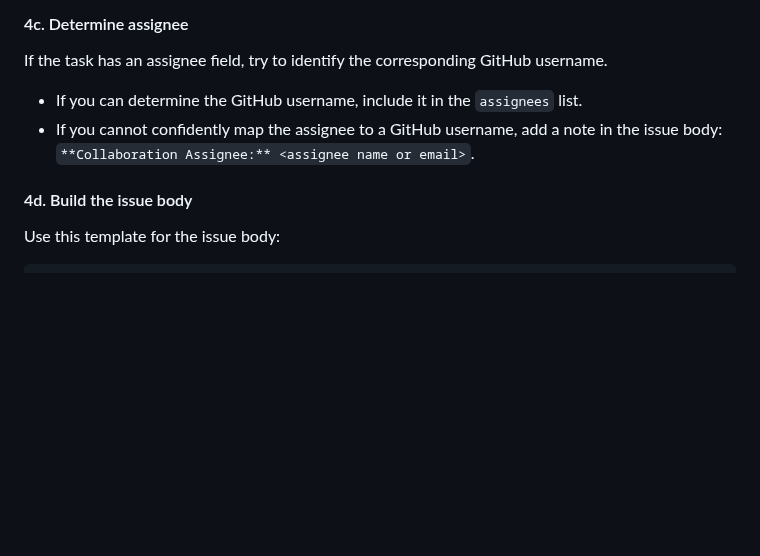
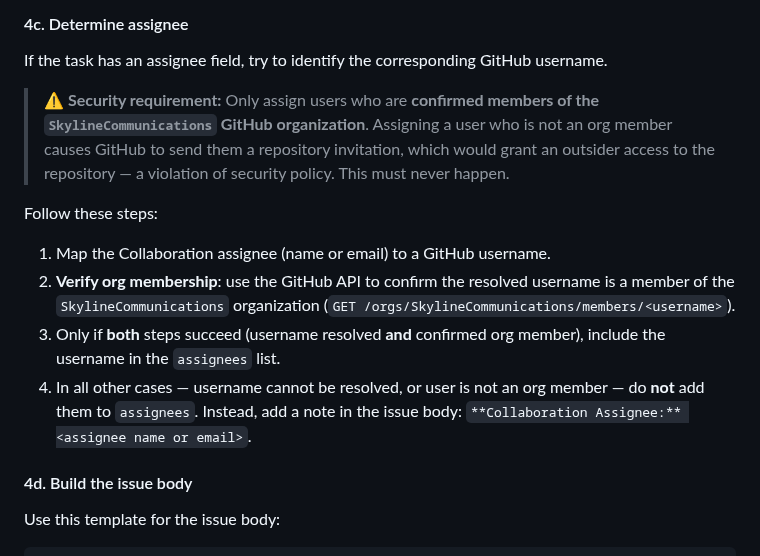
Before and after one commit to SkylineCommunications/_ReusableAgenticWorkflows, a Markdown page: workflows/sync-collaboration-tasks.md, the part around the change. Drawn GitHub-style; blank space fills up the shorter version.

Commit message:
security: restrict issue assignment to Skyline Communications org members only
Agent-Logs-Url: https://github.com/SkylineCommunications/_ReusableAgenticWorkflows/sessions/9f3e1125-e08b-4027-a040-715b782ccb15

Co-authored-by: maurodruwel-skyline <175942555+maurodruwel-skyline@users.noreply.github.com>

```diff
--- a/workflows/sync-collaboration-tasks.md
+++ b/workflows/sync-collaboration-tasks.md
@@ -139,9 +139,23 @@ applying it to the issue. Do not skip labels — always ensure they exist before
 #### 4c. Determine assignee
 
 If the task has an assignee field, try to identify the corresponding GitHub username.
-- If you can determine the GitHub username, include it in the `assignees` list.
-- If you cannot confidently map the assignee to a GitHub username, add a note in the
-  issue body: `**Collaboration Assignee:** <assignee name or email>`.
+
+> **⚠️ Security requirement:** Only assign users who are **confirmed members of the
+> `SkylineCommunications` GitHub organization**. Assigning a user who is not an org
+> member causes GitHub to send them a repository invitation, which would grant an
+> outsider access to the repository — a violation of security policy. This must never
+> happen.
+
+Follow these steps:
+1. Map the Collaboration assignee (name or email) to a GitHub username.
+2. **Verify org membership**: use the GitHub API to confirm the resolved username is a
+   member of the `SkylineCommunications` organization
+   (`GET /orgs/SkylineCommunications/members/<username>`).
+3. Only if **both** steps succeed (username resolved **and** confirmed org member),
+   include the username in the `assignees` list.
+4. In all other cases — username cannot be resolved, or user is not an org member —
+   do **not** add them to `assignees`. Instead, add a note in the issue body:
+   `**Collaboration Assignee:** <assignee name or email>`.
 
 #### 4d. Build the issue body
 
```
Also changed, not shown: docs/sync-collaboration-tasks.md (+6 -2 lines).
